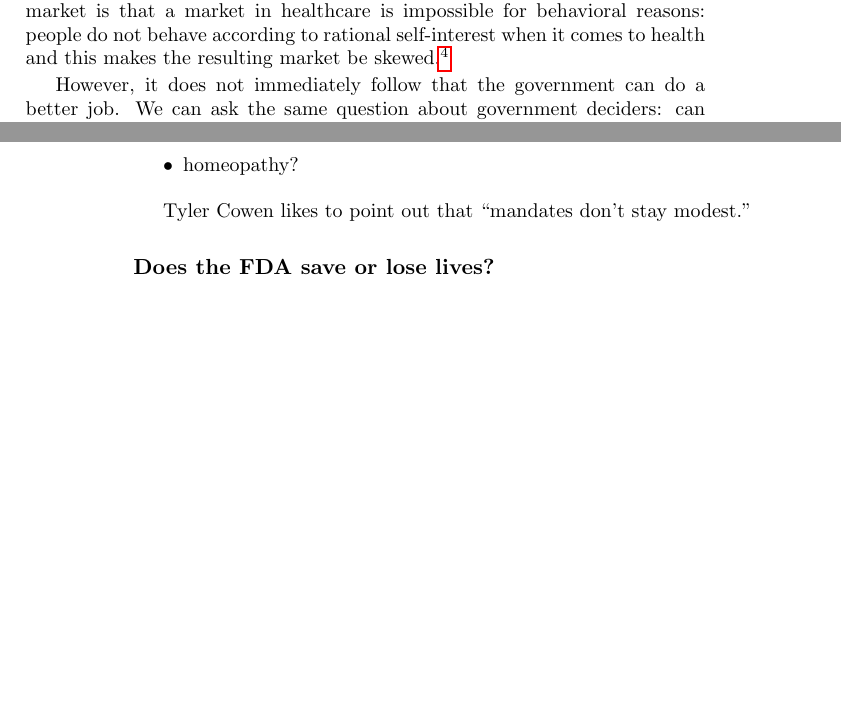
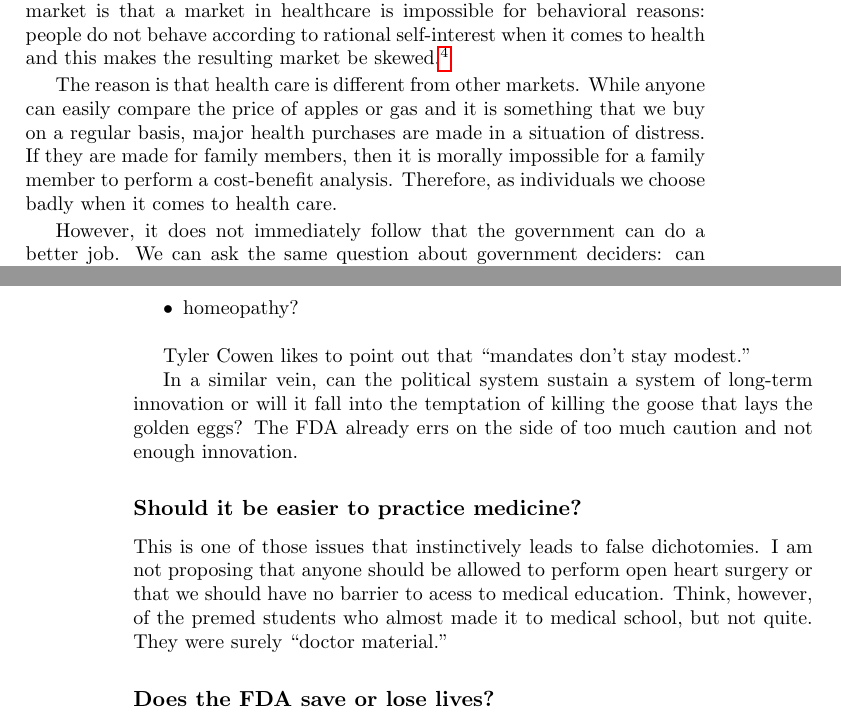
Before and after one commit to luispedro/libertarian-welfare, a LaTeX thesis (book/libertarian-welfare.tex, which reads book/healthcare.tex): two parts of pages 5 and 6 of 10 before the commit and two parts of pages 5 and 6 of 11 after it, joined at a grey line, cut so that both start at the same text, the shorter picture padded with empty space. Compiled offline with pdfLaTeX.

Commit message:
TXT More on healthcare

```diff
--- a/book/healthcare.tex
+++ b/book/healthcare.tex
@@ -40,6 +40,13 @@ pedigree, it goes back to an article from Nobel laureate Kenneth Arrow,
 published in 1963. In a distylled form, it is now very common in the mainstream
 press.}
 
+The reason is that health care is different from other markets. While anyone
+can easily compare the price of apples or gas and it is something that we buy
+on a regular basis, major health purchases are made in a situation of distress.
+If they are made for family members, then it is morally impossible for a family
+member to perform a cost-benefit analysis. Therefore, as individuals we choose
+badly when it comes to health care.
+
 However, it does not immediately follow that the government can do a better
 job. We can ask the same question about government deciders: can they make
 rational decisions in the context of healthcare? After all, government decisors
@@ -81,6 +88,19 @@ be covered:
 
 Tyler Cowen likes to point out that ``mandates don't stay modest.''
 
+In a similar vein, can the political system sustain a system of long-term
+innovation or will it fall into the temptation of killing the goose that lays
+the golden eggs? The FDA already errs on the side of too much caution and not
+enough innovation.
+
+\subsection{Should it be easier to practice medicine?}
+
+This is one of those issues that instinctively leads to false dichotomies. I am
+not proposing that anyone should be allowed to perform open heart surgery or
+that we should have no barrier to acess to medical education. Think, however,
+of the premed students who almost made it to medical school, but not quite.
+They were surely ``doctor material.''
+
 \subsection{Does the FDA save or lose lives?}
 
 Obviously, it does both. We want to make it do more of the saving and less of
```
